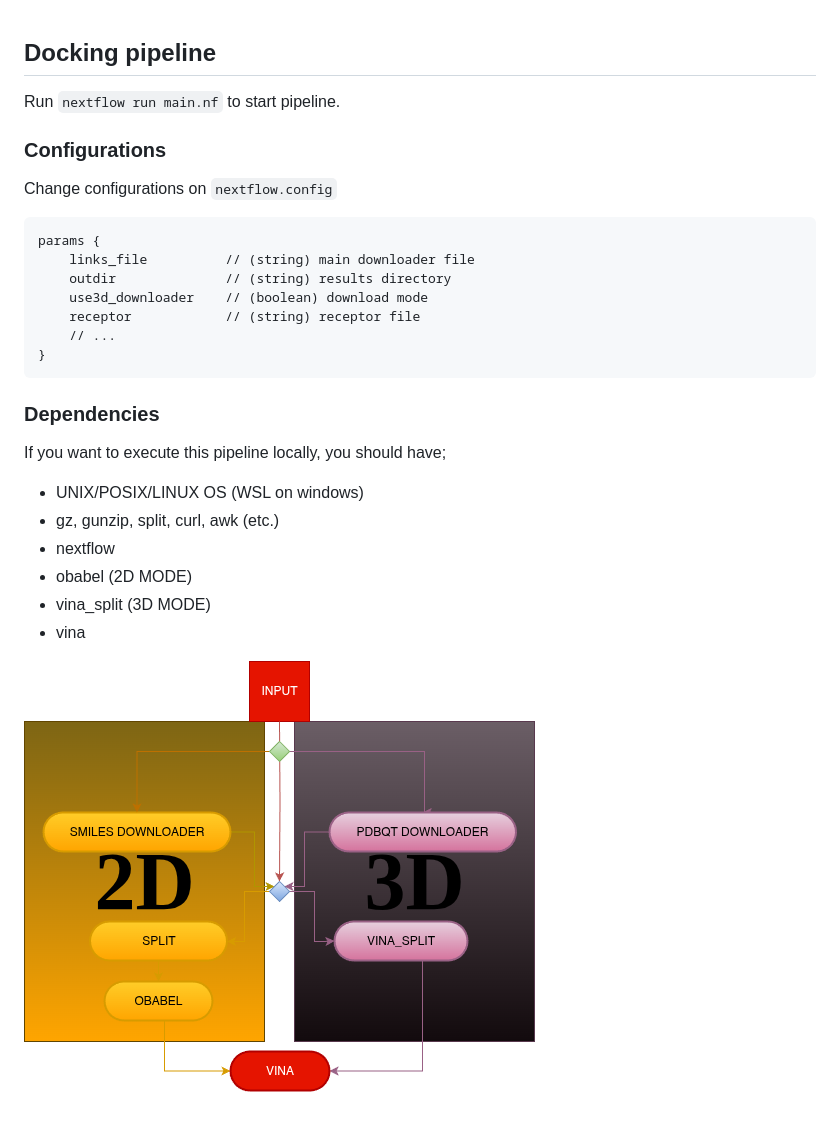
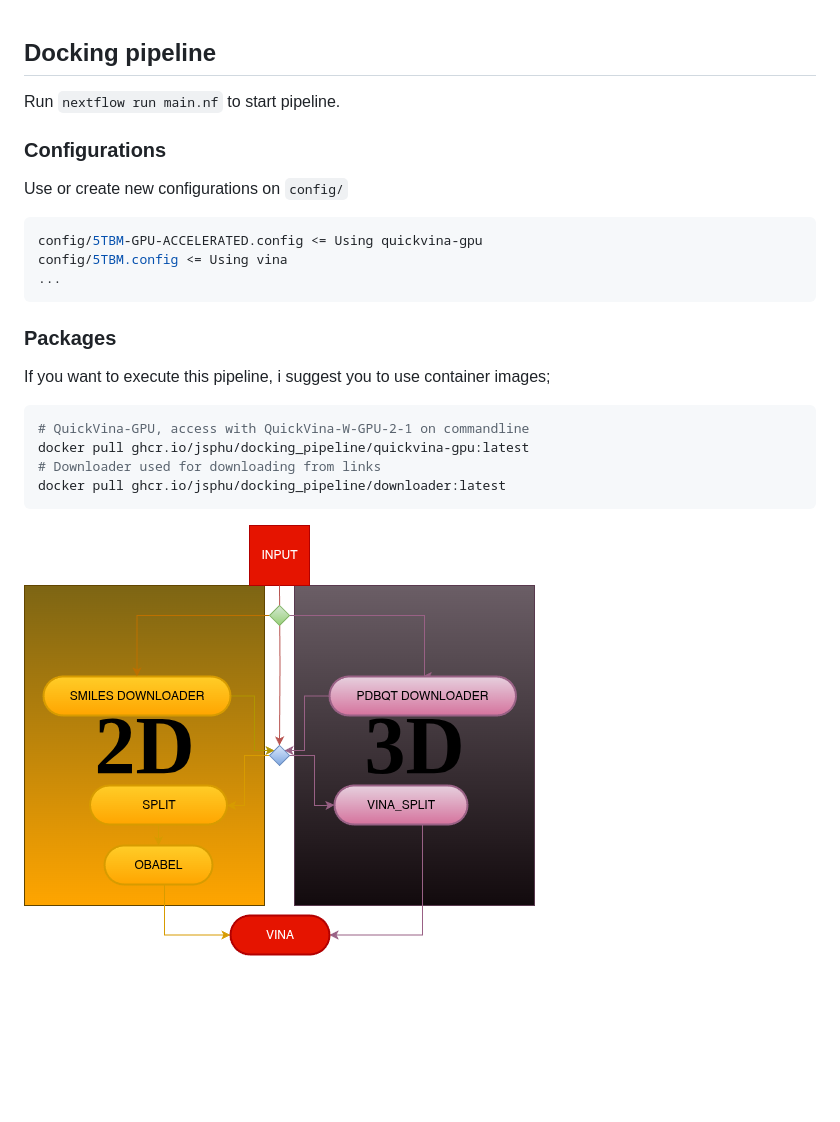
Before and after one commit to jsphu/docking_pipeline, a Markdown page: README.md, the part around the change. Drawn GitHub-style; blank space fills up the shorter version.

Commit message:
Publish containers

````diff
--- a/README.md
+++ b/README.md
@@ -1,26 +1,26 @@
 ## Docking pipeline
+
 Run `nextflow run main.nf` to start pipeline.
 
 ### Configurations
-Change configurations on `nextflow.config`
-```nextflow
-params {
-    links_file          // (string) main downloader file
-    outdir              // (string) results directory
-    use3d_downloader    // (boolean) download mode
-    receptor            // (string) receptor file
-    // ...
-}
+
+Use or create new configurations on `config/`
+
+```sh
+config/5TBM-GPU-ACCELERATED.config <= Using quickvina-gpu
+config/5TBM.config <= Using vina
+...
 ```
 
-### Dependencies
-If you want to execute this pipeline locally, you should have;
+### Packages
 
-- UNIX/POSIX/LINUX OS (WSL on windows)
-- gz, gunzip, split, curl, awk (etc.)
-- nextflow
-- obabel (2D MODE)
-- vina_split (3D MODE)
-- vina
+If you want to execute this pipeline, i suggest you to use container images;
 
-![flowchart](./Dag.png)
+```bash
+# QuickVina-GPU, access with QuickVina-W-GPU-2-1 on commandline
+docker pull ghcr.io/jsphu/docking_pipeline/quickvina-gpu:latest
+# Downloader used for downloading from links
+docker pull ghcr.io/jsphu/docking_pipeline/downloader:latest
+```
+
+![flowchart](assets/Dag.png)
````
Also changed, not shown: assets/Dag.png (renamed from Dag.png), 23 other files.
